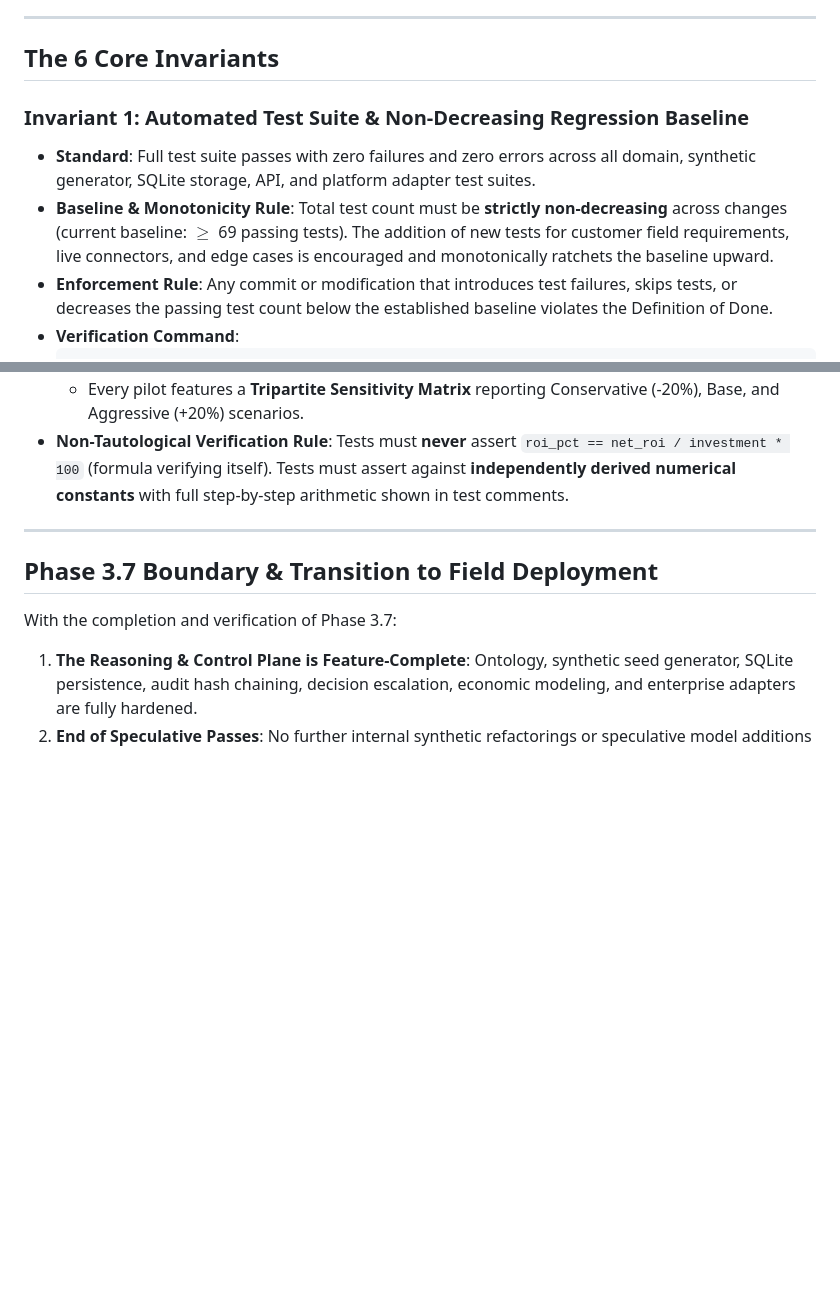
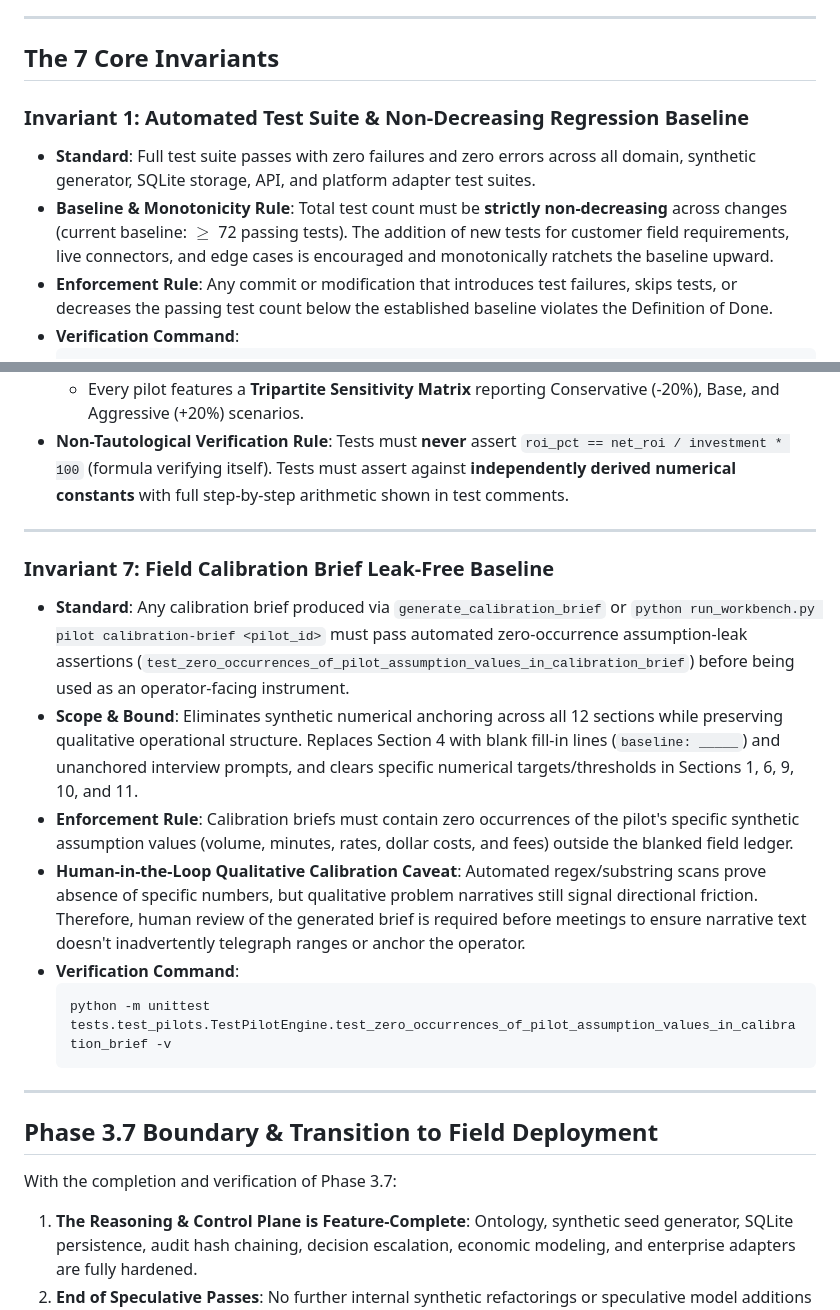
Before and after one commit to Kaisen2350/FDE-Workbench, a Markdown page: DEFINITION_OF_DONE.md, 2 parts joined by grey strips. Drawn GitHub-style; blank space fills up the shorter version.

Commit message:
docs: add Invariant 7 (Field Calibration Brief Leak-Free Baseline) to DEFINITION_OF_DONE.md

````diff
--- a/DEFINITION_OF_DONE.md
+++ b/DEFINITION_OF_DONE.md
@@ -5,11 +5,11 @@
 
 ---
 
-## The 6 Core Invariants
+## The 7 Core Invariants
 
 ### Invariant 1: Automated Test Suite & Non-Decreasing Regression Baseline
 * **Standard**: Full test suite passes with zero failures and zero errors across all domain, synthetic generator, SQLite storage, API, and platform adapter test suites.
-* **Baseline & Monotonicity Rule**: Total test count must be **strictly non-decreasing** across changes (current baseline: $\ge$ 69 passing tests). The addition of new tests for customer field requirements, live connectors, and edge cases is encouraged and monotonically ratchets the baseline upward.
+* **Baseline & Monotonicity Rule**: Total test count must be **strictly non-decreasing** across changes (current baseline: $\ge$ 72 passing tests). The addition of new tests for customer field requirements, live connectors, and edge cases is encouraged and monotonically ratchets the baseline upward.
 * **Enforcement Rule**: Any commit or modification that introduces test failures, skips tests, or decreases the passing test count below the established baseline violates the Definition of Done.
 * **Verification Command**:
   ```powershell
@@ -78,6 +78,18 @@
 
 ---
 
+### Invariant 7: Field Calibration Brief Leak-Free Baseline
+* **Standard**: Any calibration brief produced via `generate_calibration_brief` or `python run_workbench.py pilot calibration-brief <pilot_id>` must pass automated zero-occurrence assumption-leak assertions (`test_zero_occurrences_of_pilot_assumption_values_in_calibration_brief`) before being used as an operator-facing instrument.
+* **Scope & Bound**: Eliminates synthetic numerical anchoring across all 12 sections while preserving qualitative operational structure. Replaces Section 4 with blank fill-in lines (`baseline: _____`) and unanchored interview prompts, and clears specific numerical targets/thresholds in Sections 1, 6, 9, 10, and 11.
+* **Enforcement Rule**: Calibration briefs must contain zero occurrences of the pilot's specific synthetic assumption values (volume, minutes, rates, dollar costs, and fees) outside the blanked field ledger.
+* **Human-in-the-Loop Qualitative Calibration Caveat**: Automated regex/substring scans prove absence of specific numbers, but qualitative problem narratives still signal directional friction. Therefore, human review of the generated brief is required before meetings to ensure narrative text doesn't inadvertently telegraph ranges or anchor the operator.
+* **Verification Command**:
+  ```powershell
+  python -m unittest tests.test_pilots.TestPilotEngine.test_zero_occurrences_of_pilot_assumption_values_in_calibration_brief -v
+  ```
+
+---
+
 ## Phase 3.7 Boundary & Transition to Field Deployment
 
 With the completion and verification of Phase 3.7:
````
